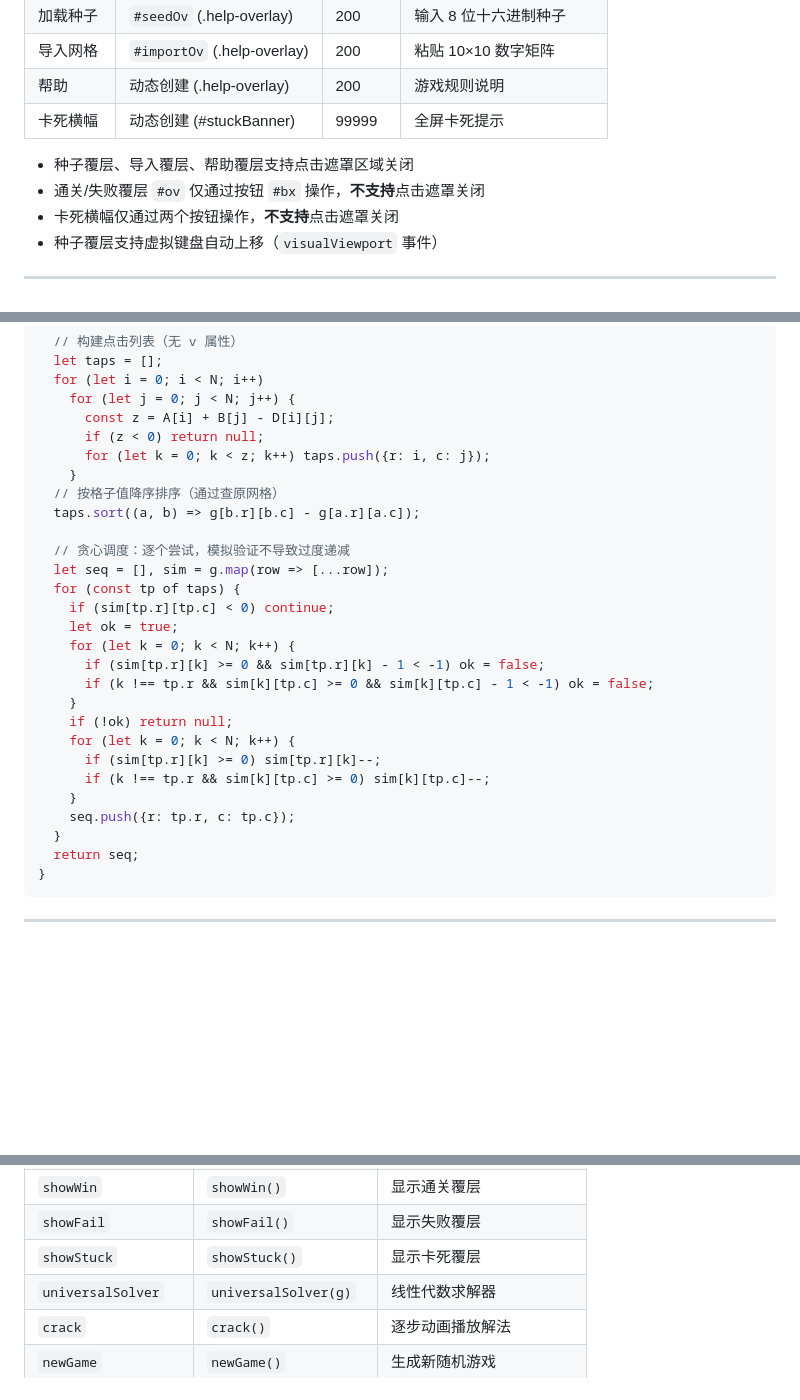
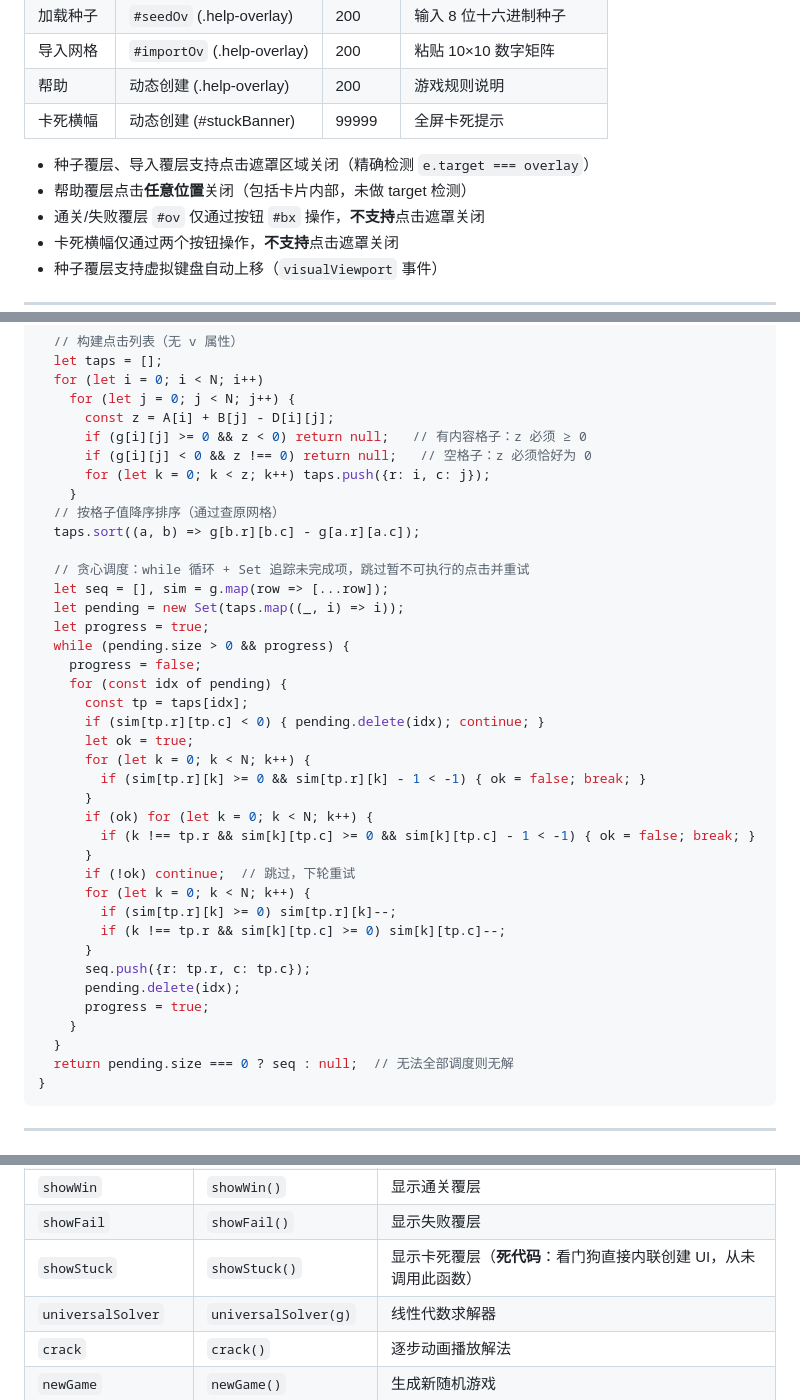
Before and after one commit to Pokem0n2/cross100, a Markdown page: PROJECT_SUMMARY.md, 3 parts joined by grey strips. Rendered like a GitHub page; blank space fills up the shorter version.

Commit message:
docs: second-pass review fixes - solver accuracy, dead code, overlay behavior

````diff
--- a/PROJECT_SUMMARY.md
+++ b/PROJECT_SUMMARY.md
@@ -172,7 +172,8 @@ cross100/
 | 帮助 | 动态创建 (.help-overlay) | 200 | 游戏规则说明 |
 | 卡死横幅 | 动态创建 (#stuckBanner) | 99999 | 全屏卡死提示 |
 
-- 种子覆层、导入覆层、帮助覆层支持点击遮罩区域关闭
+- 种子覆层、导入覆层支持点击遮罩区域关闭（精确检测 `e.target === overlay`）
+- 帮助覆层点击**任意位置**关闭（包括卡片内部，未做 target 检测）
 - 通关/失败覆层 `#ov` 仅通过按钮 `#bx` 操作，**不支持**点击遮罩关闭
 - 卡死横幅仅通过两个按钮操作，**不支持**点击遮罩关闭
 - 种子覆层支持虚拟键盘自动上移（`visualViewport` 事件）
@@ -401,29 +402,40 @@ function universalSolver(g) {
   for (let i = 0; i < N; i++)
     for (let j = 0; j < N; j++) {
       const z = A[i] + B[j] - D[i][j];
-      if (z < 0) return null;
+      if (g[i][j] >= 0 && z < 0) return null;   // 有内容格子：z 必须 ≥ 0
+      if (g[i][j] < 0 && z !== 0) return null;   // 空格子：z 必须恰好为 0
       for (let k = 0; k < z; k++) taps.push({r: i, c: j});
     }
   // 按格子值降序排序（通过查原网格）
   taps.sort((a, b) => g[b.r][b.c] - g[a.r][a.c]);
 
-  // 贪心调度：逐个尝试，模拟验证不导致过度递减
+  // 贪心调度：while 循环 + Set 追踪未完成项，跳过暂不可执行的点击并重试
   let seq = [], sim = g.map(row => [...row]);
-  for (const tp of taps) {
-    if (sim[tp.r][tp.c] < 0) continue;
-    let ok = true;
-    for (let k = 0; k < N; k++) {
-      if (sim[tp.r][k] >= 0 && sim[tp.r][k] - 1 < -1) ok = false;
-      if (k !== tp.r && sim[k][tp.c] >= 0 && sim[k][tp.c] - 1 < -1) ok = false;
+  let pending = new Set(taps.map((_, i) => i));
+  let progress = true;
+  while (pending.size > 0 && progress) {
+    progress = false;
+    for (const idx of pending) {
+      const tp = taps[idx];
+      if (sim[tp.r][tp.c] < 0) { pending.delete(idx); continue; }
+      let ok = true;
+      for (let k = 0; k < N; k++) {
+        if (sim[tp.r][k] >= 0 && sim[tp.r][k] - 1 < -1) { ok = false; break; }
+      }
+      if (ok) for (let k = 0; k < N; k++) {
+        if (k !== tp.r && sim[k][tp.c] >= 0 && sim[k][tp.c] - 1 < -1) { ok = false; break; }
+      }
+      if (!ok) continue;  // 跳过，下轮重试
+      for (let k = 0; k < N; k++) {
+        if (sim[tp.r][k] >= 0) sim[tp.r][k]--;
+        if (k !== tp.r && sim[k][tp.c] >= 0) sim[k][tp.c]--;
+      }
+      seq.push({r: tp.r, c: tp.c});
+      pending.delete(idx);
+      progress = true;
     }
-    if (!ok) return null;
-    for (let k = 0; k < N; k++) {
-      if (sim[tp.r][k] >= 0) sim[tp.r][k]--;
-      if (k !== tp.r && sim[k][tp.c] >= 0) sim[k][tp.c]--;
-    }
-    seq.push({r: tp.r, c: tp.c});
   }
-  return seq;
+  return pending.size === 0 ? seq : null;  // 无法全部调度则无解
 }
 ```
 
@@ -738,7 +750,7 @@ Java 源码/目标级别：8。签名密钥：debug keystore。
 | `updRem` | `updRem()` | 统计并显示剩余方块 |
 | `showWin` | `showWin()` | 显示通关覆层 |
 | `showFail` | `showFail()` | 显示失败覆层 |
-| `showStuck` | `showStuck()` | 显示卡死覆层 |
+| `showStuck` | `showStuck()` | 显示卡死覆层（**死代码**：看门狗直接内联创建 UI，从未调用此函数） |
 | `universalSolver` | `universalSolver(g)` | 线性代数求解器 |
 | `crack` | `crack()` | 逐步动画播放解法 |
 | `newGame` | `newGame()` | 生成新随机游戏 |
````
